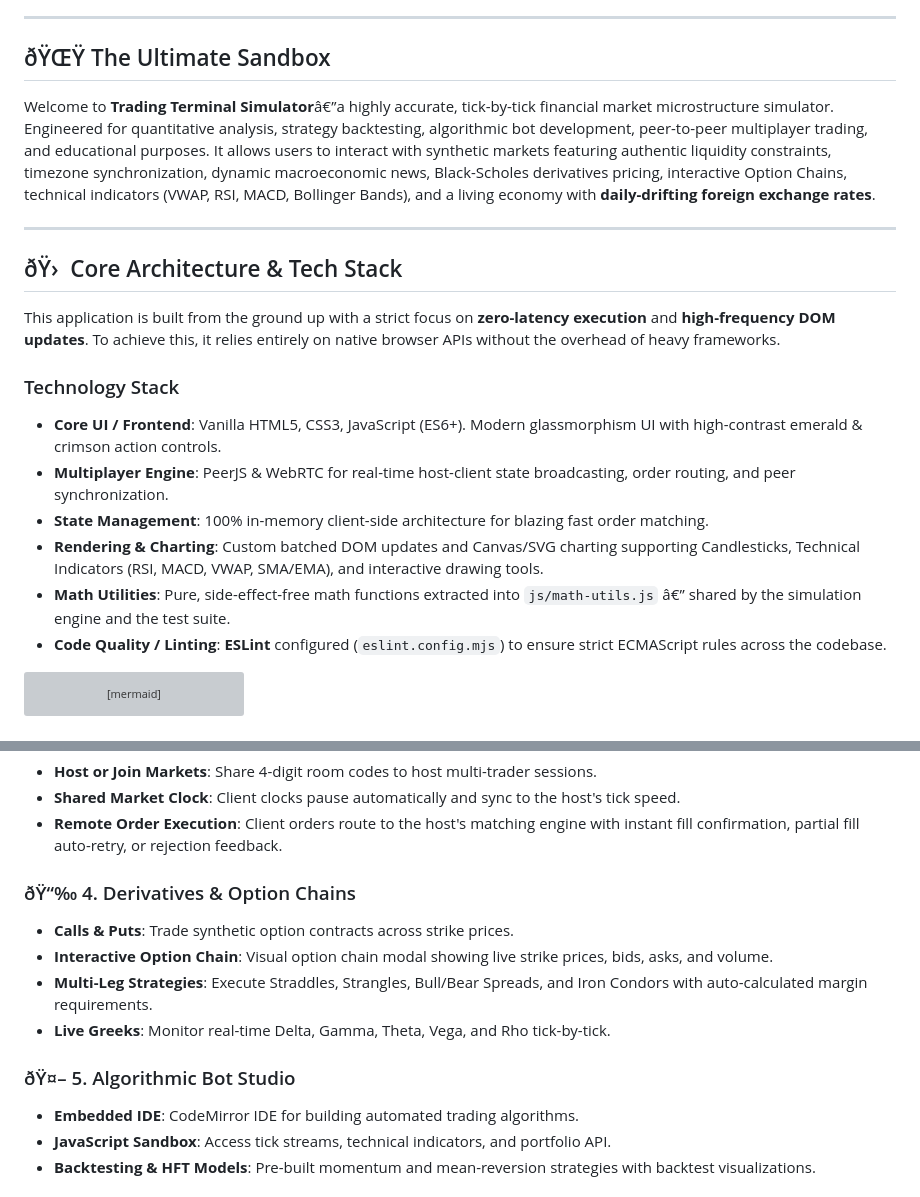
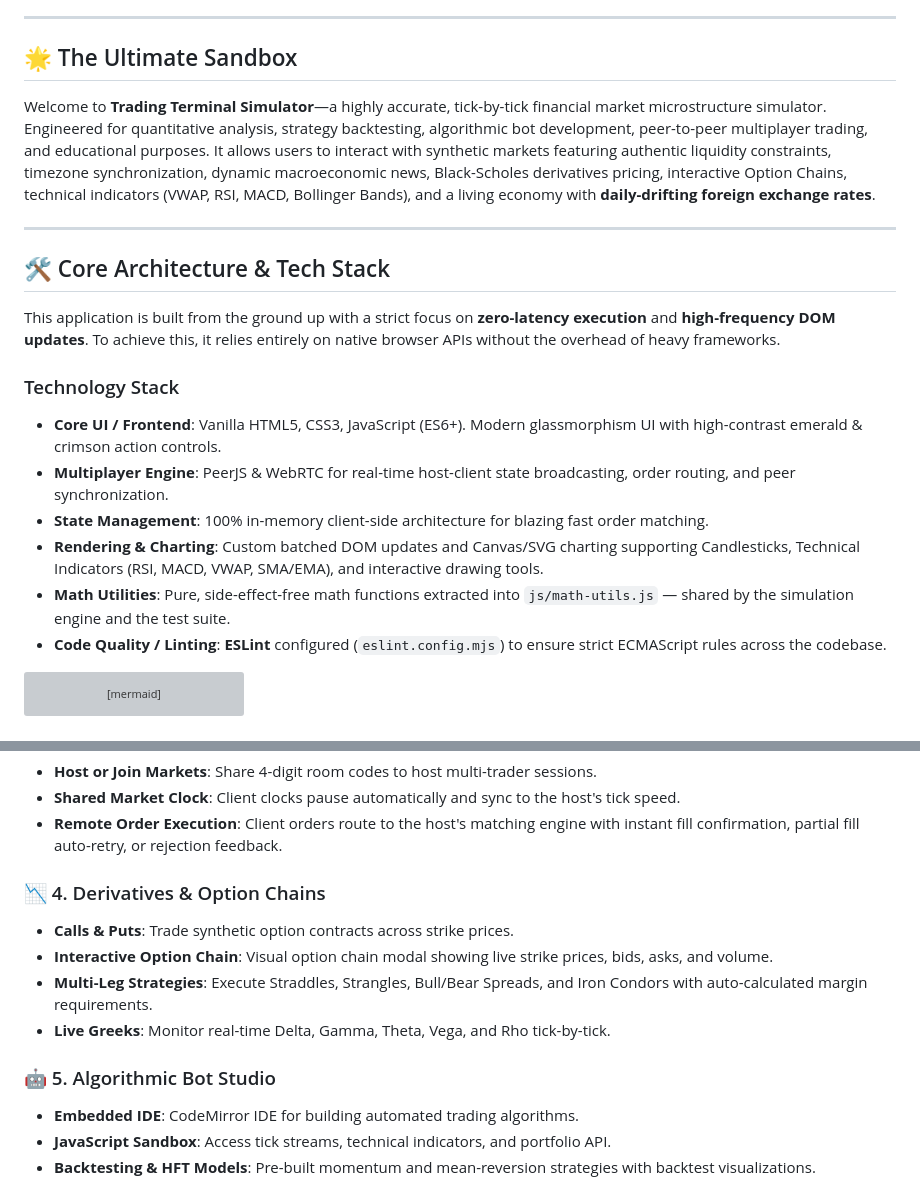
Before and after one commit to DivyamSamarwal/terminal26, a Markdown page: README.md, 2 parts joined by grey strips. GitHub-like rendering; grey boxes are pictures that could not be loaded.

````diff
--- a/README.md
+++ b/README.md
@@ -36,12 +36,12 @@
 
 ---
 
-## ðŸŒŸ The Ultimate Sandbox
-Welcome to **Trading Terminal Simulator**â€”a highly accurate, tick-by-tick financial market microstructure simulator. Engineered for quantitative analysis, strategy backtesting, algorithmic bot development, peer-to-peer multiplayer trading, and educational purposes. It allows users to interact with synthetic markets featuring authentic liquidity constraints, timezone synchronization, dynamic macroeconomic news, Black-Scholes derivatives pricing, interactive Option Chains, technical indicators (VWAP, RSI, MACD, Bollinger Bands), and a living economy with **daily-drifting foreign exchange rates**.
+## 🌟 The Ultimate Sandbox
+Welcome to **Trading Terminal Simulator**—a highly accurate, tick-by-tick financial market microstructure simulator. Engineered for quantitative analysis, strategy backtesting, algorithmic bot development, peer-to-peer multiplayer trading, and educational purposes. It allows users to interact with synthetic markets featuring authentic liquidity constraints, timezone synchronization, dynamic macroeconomic news, Black-Scholes derivatives pricing, interactive Option Chains, technical indicators (VWAP, RSI, MACD, Bollinger Bands), and a living economy with **daily-drifting foreign exchange rates**.
 
 ---
 
-## ðŸ›  Core Architecture & Tech Stack
+## 🛠 Core Architecture & Tech Stack
 
 This application is built from the ground up with a strict focus on **zero-latency execution** and **high-frequency DOM updates**. To achieve this, it relies entirely on native browser APIs without the overhead of heavy frameworks.
 
@@ -50,7 +50,7 @@ This application is built from the ground up with a strict focus on **zero-laten
 *   **Multiplayer Engine**: PeerJS & WebRTC for real-time host-client state broadcasting, order routing, and peer synchronization.
 *   **State Management**: 100% in-memory client-side architecture for blazing fast order matching.
 *   **Rendering & Charting**: Custom batched DOM updates and Canvas/SVG charting supporting Candlesticks, Technical Indicators (RSI, MACD, VWAP, SMA/EMA), and interactive drawing tools.
-*   **Math Utilities**: Pure, side-effect-free math functions extracted into `js/math-utils.js` â€” shared by the simulation engine and the test suite.
+*   **Math Utilities**: Pure, side-effect-free math functions extracted into `js/math-utils.js` — shared by the simulation engine and the test suite.
 *   **Code Quality / Linting**: **ESLint** configured (`eslint.config.mjs`) to ensure strict ECMAScript rules across the codebase.
 
 ```mermaid
@@ -166,13 +166,13 @@ We don't just generate random numbers. The engine simulates a professional tradi
 *   **Shared Market Clock**: Client clocks pause automatically and sync to the host's tick speed.
 *   **Remote Order Execution**: Client orders route to the host's matching engine with instant fill confirmation, partial fill auto-retry, or rejection feedback.
 
-### ðŸ“‰ 4. Derivatives & Option Chains
+### 📉 4. Derivatives & Option Chains
 *   **Calls & Puts**: Trade synthetic option contracts across strike prices.
 *   **Interactive Option Chain**: Visual option chain modal showing live strike prices, bids, asks, and volume.
 *   **Multi-Leg Strategies**: Execute Straddles, Strangles, Bull/Bear Spreads, and Iron Condors with auto-calculated margin requirements.
 *   **Live Greeks**: Monitor real-time Delta, Gamma, Theta, Vega, and Rho tick-by-tick.
 
-### ðŸ¤– 5. Algorithmic Bot Studio
+### 🤖 5. Algorithmic Bot Studio
 *   **Embedded IDE**: CodeMirror IDE for building automated trading algorithms.
 *   **JavaScript Sandbox**: Access tick streams, technical indicators, and portfolio API.
 *   **Backtesting & HFT Models**: Pre-built momentum and mean-reversion strategies with backtest visualizations.
````
Also changed, not shown: other parts of README.md (+70 -70 lines).
